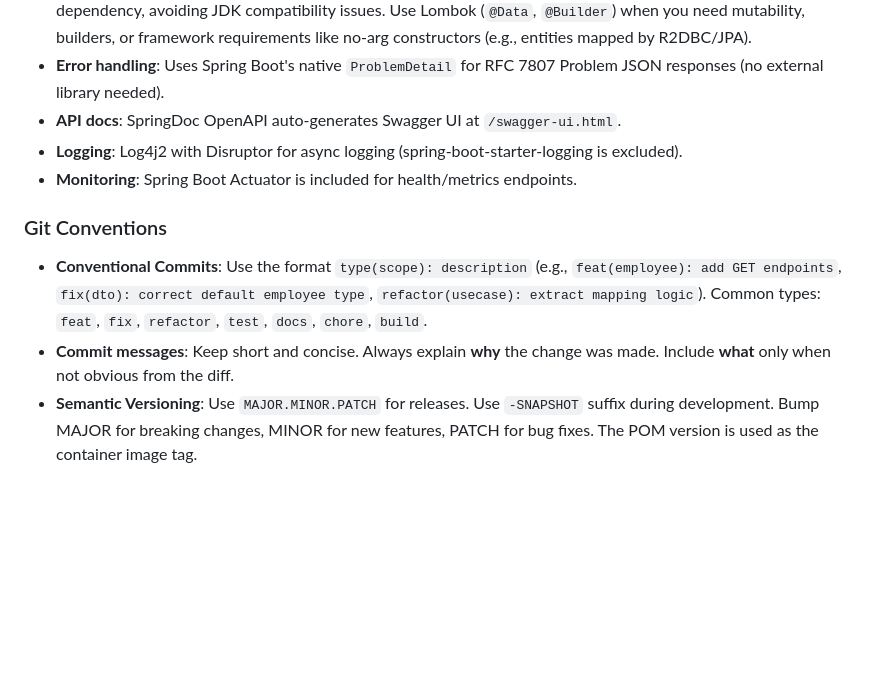
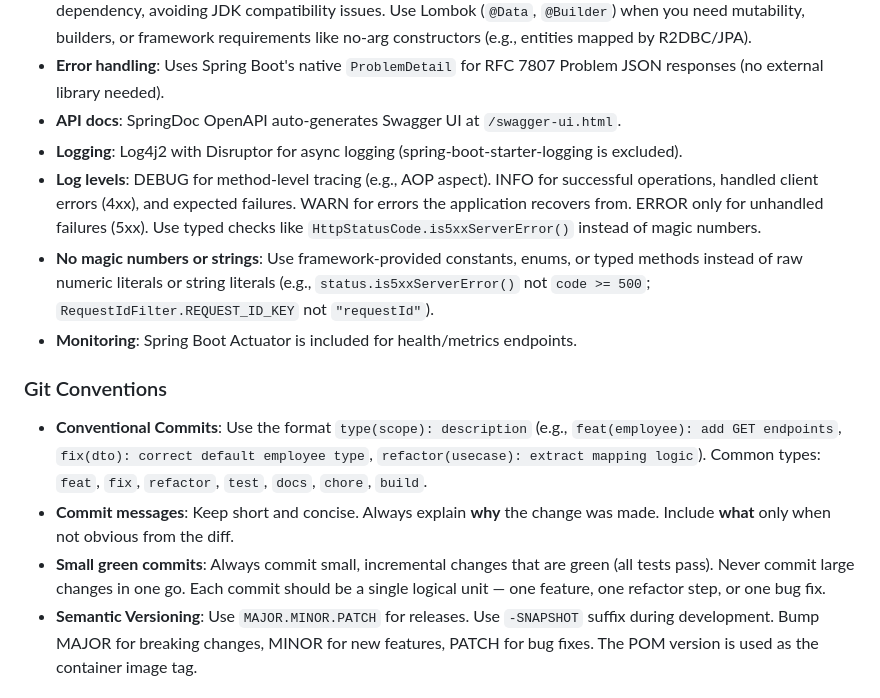
Before and after one commit to dryst0/employee-api, a Markdown page: CLAUDE.md, the part around the change. GitHub-like rendering; blank space fills up the shorter version.

Commit message:
docs: add commit, logging, and coding conventions to CLAUDE.md
Add small green commits rule, log level convention (DEBUG/INFO/WARN/
ERROR), and no magic numbers or strings rule.

```diff
--- a/CLAUDE.md
+++ b/CLAUDE.md
@@ -66,12 +66,15 @@ Dependency rules (enforced via ArchUnit):
 - **Error handling**: Uses Spring Boot's native `ProblemDetail` for RFC 7807 Problem JSON responses (no external library needed).
 - **API docs**: SpringDoc OpenAPI auto-generates Swagger UI at `/swagger-ui.html`.
 - **Logging**: Log4j2 with Disruptor for async logging (spring-boot-starter-logging is excluded).
+- **Log levels**: DEBUG for method-level tracing (e.g., AOP aspect). INFO for successful operations, handled client errors (4xx), and expected failures. WARN for errors the application recovers from. ERROR only for unhandled failures (5xx). Use typed checks like `HttpStatusCode.is5xxServerError()` instead of magic numbers.
+- **No magic numbers or strings**: Use framework-provided constants, enums, or typed methods instead of raw numeric literals or string literals (e.g., `status.is5xxServerError()` not `code >= 500`; `RequestIdFilter.REQUEST_ID_KEY` not `"requestId"`).
 - **Monitoring**: Spring Boot Actuator is included for health/metrics endpoints.
 
 ### Git Conventions
 
 - **Conventional Commits**: Use the format `type(scope): description` (e.g., `feat(employee): add GET endpoints`, `fix(dto): correct default employee type`, `refactor(usecase): extract mapping logic`). Common types: `feat`, `fix`, `refactor`, `test`, `docs`, `chore`, `build`.
 - **Commit messages**: Keep short and concise. Always explain **why** the change was made. Include **what** only when not obvious from the diff.
+- **Small green commits**: Always commit small, incremental changes that are green (all tests pass). Never commit large changes in one go. Each commit should be a single logical unit — one feature, one refactor step, or one bug fix.
 - **Semantic Versioning**: Use `MAJOR.MINOR.PATCH` for releases. Use `-SNAPSHOT` suffix during development. Bump MAJOR for breaking changes, MINOR for new features, PATCH for bug fixes. The POM version is used as the container image tag.
 
 ### Design Principles
```
